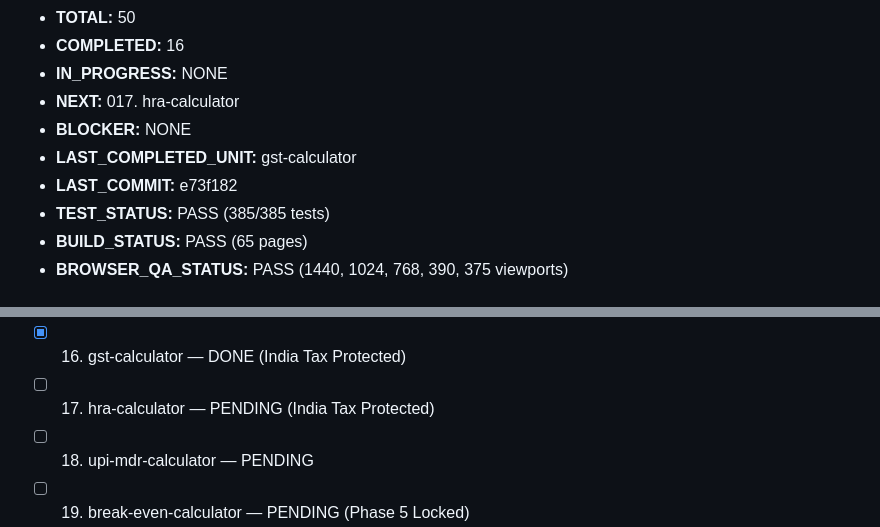
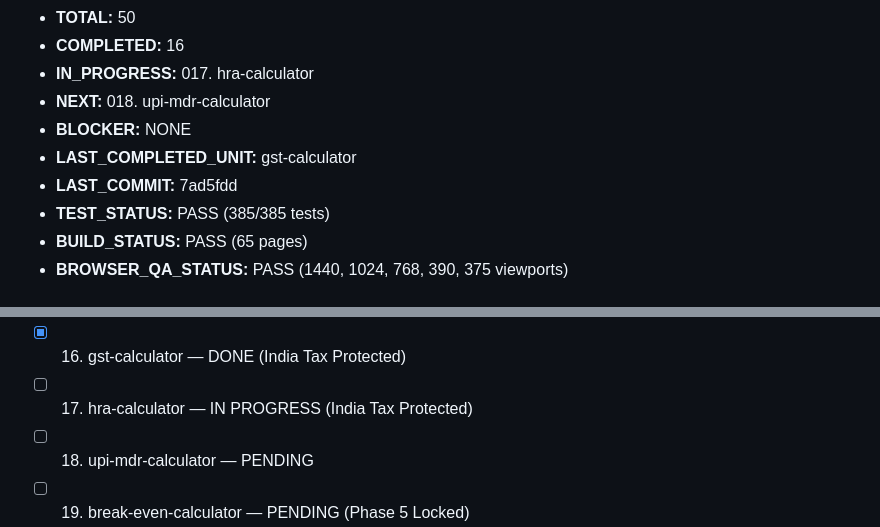
Before and after one commit to bhadaniayush12/calcumetrics, a Markdown page: docs/PHASE10_PROGRESS.md, 2 parts joined by grey strips. Drawn GitHub-style.

Commit message:
docs(phase10): checkpoint 017. hra-calculator IN_PROGRESS

```diff
--- a/docs/PHASE10_PROGRESS.md
+++ b/docs/PHASE10_PROGRESS.md
@@ -6,10 +6,10 @@
 - **TOTAL:** 50
 - **COMPLETED:** 16
-- **IN_PROGRESS:** NONE
-- **NEXT:** 017. hra-calculator
+- **IN_PROGRESS:** 017. hra-calculator
+- **NEXT:** 018. upi-mdr-calculator
 - **BLOCKER:** NONE
 - **LAST_COMPLETED_UNIT:** gst-calculator
-- **LAST_COMMIT:** e73f182
+- **LAST_COMMIT:** 7ad5fdd
 - **TEST_STATUS:** PASS (385/385 tests)
 - **BUILD_STATUS:** PASS (65 pages)
 - **BROWSER_QA_STATUS:** PASS (1440, 1024, 768, 390, 375 viewports)
@@ -34,7 +34,7 @@
 - [x] 014. loan-prepayment-calculator — DONE
 - [x] 015. income-tax-calculator — DONE (Phase 5 Locked, India Tax Protected, Intentionally Preserved)
 - [x] 016. gst-calculator — DONE (India Tax Protected)
-- [ ] 017. hra-calculator — PENDING (India Tax Protected)
+- [ ] 017. hra-calculator — IN PROGRESS (India Tax Protected)
 - [ ] 018. upi-mdr-calculator — PENDING
 - [ ] 019. break-even-calculator — PENDING (Phase 5 Locked)
 - [ ] 020. profit-margin-calculator — PENDING
```
Also changed, not shown: other parts of docs/PHASE10_PROGRESS.md (+1 -1 lines).
